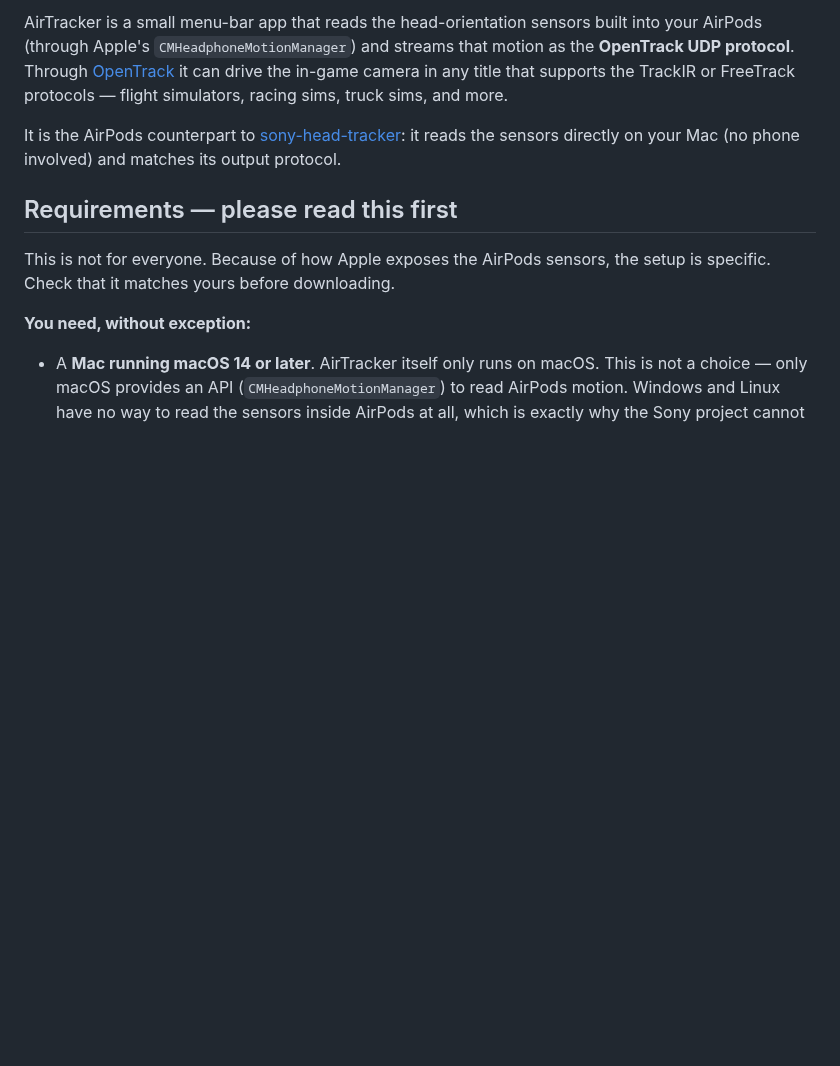
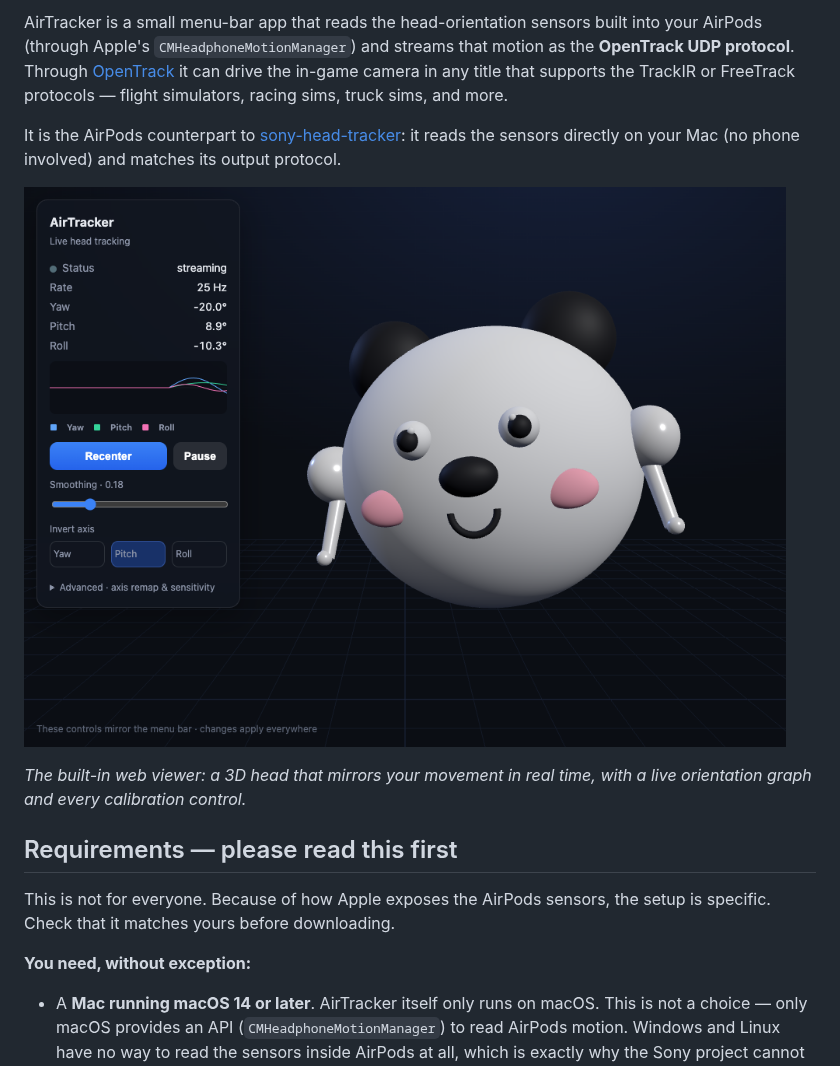
Before and after one commit to crippler95/airtracker, a Markdown page: README.md, the part around the change. GitHub-like rendering; pictures changed too: assets/screenshot.png (added); blank space fills up the shorter version.

Commit message:
Add web-viewer screenshot to README and assets
Co-Authored-By: Claude Fable 5 <noreply@anthropic.com>

```diff
--- a/README.md
+++ b/README.md
@@ -11,6 +11,11 @@ protocols — flight simulators, racing sims, truck sims, and more.
 It is the AirPods counterpart to
 [sony-head-tracker](https://github.com/NicholasSlattery/sony-head-tracker): it reads the
 sensors directly on your Mac (no phone involved) and matches its output protocol.
+
+![AirTracker web viewer](assets/screenshot.png)
+
+*The built-in web viewer: a 3D head that mirrors your movement in real time, with a live
+orientation graph and every calibration control.*
 
 ## Requirements — please read this first
 
```
